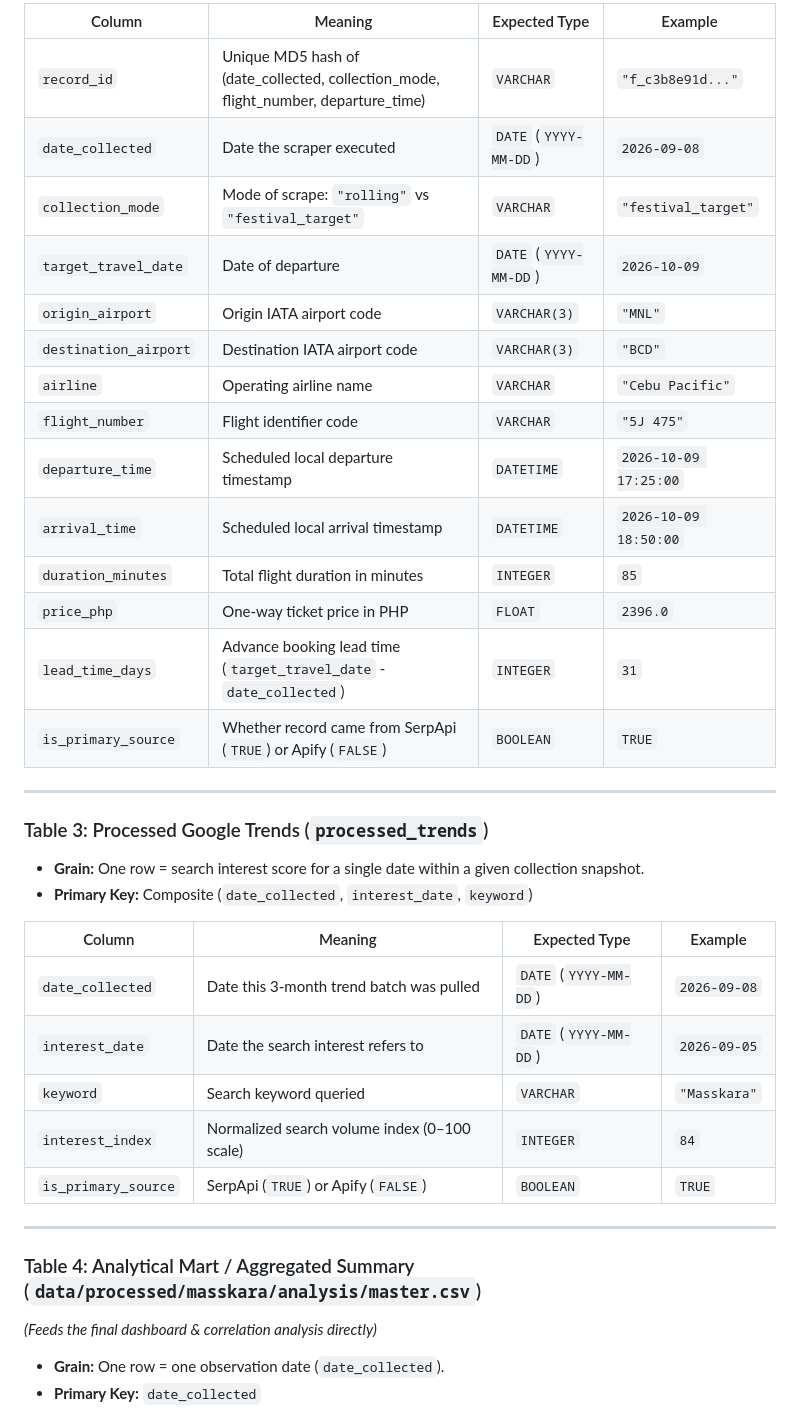
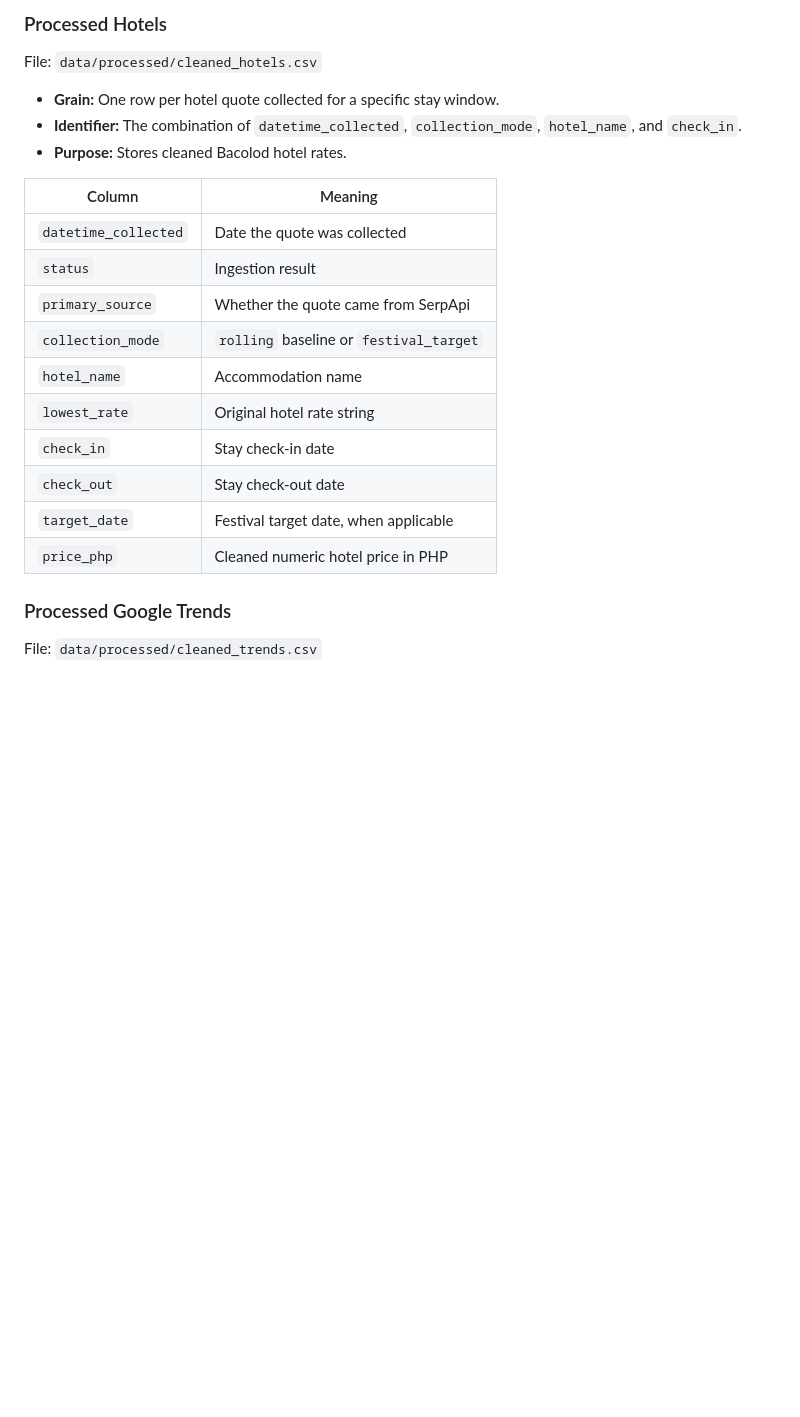
Before and after one commit to Naehum-Dela-Cruz/dep-data-engineering-naehum, a Markdown page: README.md, the part around one of its changes. GitHub-like rendering; blank space fills up the shorter version.

```diff
--- a/README.md
+++ b/README.md
@@ -149,39 +162,26 @@ This builder will explore and integrate the following data endpoints:
 
-| Column | Meaning | Expected Type | Example |
-|---|---|---|---|
-| `record_id` | Unique MD5 hash of (date_collected, collection_mode, flight_number, departure_time) | `VARCHAR` | `"f_c3b8e91d..."` |
-| `date_collected` | Date the scraper executed | `DATE` (`YYYY-MM-DD`) | `2026-09-08` |
-| `collection_mode` | Mode of scrape: `"rolling"` vs `"festival_target"` | `VARCHAR` | `"festival_target"` |
-| `target_travel_date` | Date of departure | `DATE` (`YYYY-MM-DD`) | `2026-10-09` |
-| `origin_airport` | Origin IATA airport code | `VARCHAR(3)` | `"MNL"` |
-| `destination_airport` | Destination IATA airport code | `VARCHAR(3)` | `"BCD"` |
-| `airline` | Operating airline name | `VARCHAR` | `"Cebu Pacific"` |
-| `flight_number` | Flight identifier code | `VARCHAR` | `"5J 475"` |
-| `departure_time` | Scheduled local departure timestamp | `DATETIME` | `2026-10-09 17:25:00` |
-| `arrival_time` | Scheduled local arrival timestamp | `DATETIME` | `2026-10-09 18:50:00` |
-| `duration_minutes` | Total flight duration in minutes | `INTEGER` | `85` |
-| `price_php` | One-way ticket price in PHP | `FLOAT` | `2396.0` |
-| `lead_time_days` | Advance booking lead time (`target_travel_date` - `date_collected`) | `INTEGER` | `31` |
-| `is_primary_source` | Whether record came from SerpApi (`TRUE`) or Apify (`FALSE`) | `BOOLEAN` | `TRUE` |
+### Processed Hotels
 
----
+File: `data/processed/cleaned_hotels.csv`
 
-### Table 3: Processed Google Trends (`processed_trends`)
-- **Grain:** One row = search interest score for a single date within a given collection snapshot.
-- **Primary Key:** Composite (`date_collected`, `interest_date`, `keyword`)
+- **Grain:** One row per hotel quote collected for a specific stay window.
+- **Identifier:** The combination of `datetime_collected`, `collection_mode`, `hotel_name`, and `check_in`.
+- **Purpose:** Stores cleaned Bacolod hotel rates.
 
-| Column | Meaning | Expected Type | Example |
-|---|---|---|---|
-| `date_collected` | Date this 3-month trend batch was pulled | `DATE` (`YYYY-MM-DD`) | `2026-09-08` |
-| `interest_date` | Date the search interest refers to | `DATE` (`YYYY-MM-DD`) | `2026-09-05` |
-| `keyword` | Search keyword queried | `VARCHAR` | `"Masskara"` |
-| `interest_index` | Normalized search volume index (0–100 scale) | `INTEGER` | `84` |
-| `is_primary_source` | SerpApi (`TRUE`) or Apify (`FALSE`) | `BOOLEAN` | `TRUE` |
+| Column | Meaning |
+|---|---|
+| `datetime_collected` | Date the quote was collected |
+| `status` | Ingestion result |
+| `primary_source` | Whether the quote came from SerpApi |
+| `collection_mode` | `rolling` baseline or `festival_target` |
+| `hotel_name` | Accommodation name |
+| `lowest_rate` | Original hotel rate string |
+| `check_in` | Stay check-in date |
+| `check_out` | Stay check-out date |
+| `target_date` | Festival target date, when applicable |
+| `price_php` | Cleaned numeric hotel price in PHP |
 
----
+### Processed Google Trends
 
-### Table 4: Analytical Mart / Aggregated Summary (`data/processed/masskara/analysis/master.csv`)
-*(Feeds the final dashboard & correlation analysis directly)*
-- **Grain:** One row = one observation date (`date_collected`).
-- **Primary Key:** `date_collected`
+File: `data/processed/cleaned_trends.csv`
 
```
Also changed, not shown: other parts of README.md (+121 -54 lines).
